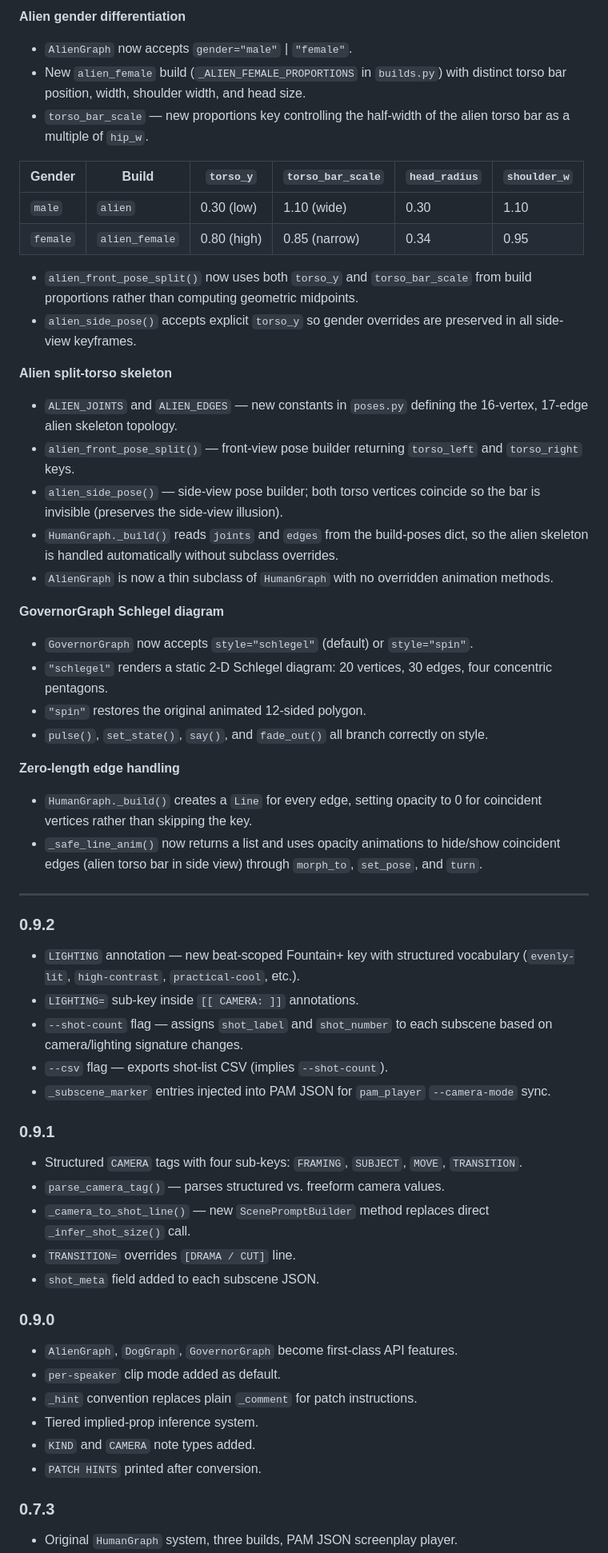
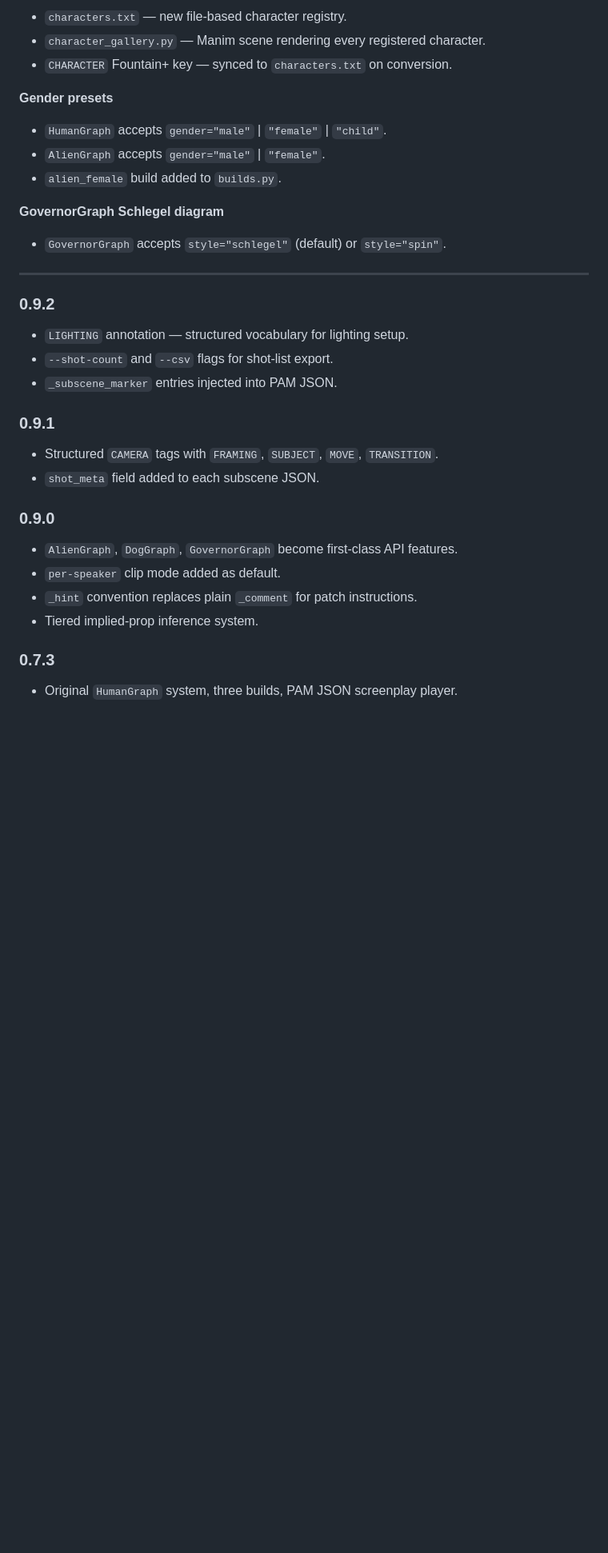
Before and after one commit to wdjoyner/pam, a Markdown page: README.md, the part around one of its changes. Shown at 80% size. GitHub-like rendering; blank space fills up the shorter version.

```diff
--- a/README.md
+++ b/README.md
@@ -2358,72 +2544,28 @@ change the font in `builds.py` to `"Liberation Mono"` or `"DejaVu Sans Mono"`.
-**Alien gender differentiation**
-
-- `AlienGraph` now accepts `gender="male"` | `"female"`.
-- New `alien_female` build (`_ALIEN_FEMALE_PROPORTIONS` in `builds.py`) with
-  distinct torso bar position, width, shoulder width, and head size.
-- `torso_bar_scale` — new proportions key controlling the half-width of the
-  alien torso bar as a multiple of `hip_w`.
-
-| Gender | Build | `torso_y` | `torso_bar_scale` | `head_radius` | `shoulder_w` |
-|---|---|---|---|---|---|
-| `male` | `alien` | 0.30 (low) | 1.10 (wide) | 0.30 | 1.10 |
-| `female` | `alien_female` | 0.80 (high) | 0.85 (narrow) | 0.34 | 0.95 |
-
-- `alien_front_pose_split()` now uses both `torso_y` and `torso_bar_scale`
-  from build proportions rather than computing geometric midpoints.
-- `alien_side_pose()` accepts explicit `torso_y` so gender overrides are
-  preserved in all side-view keyframes.
-
-**Alien split-torso skeleton**
-
-- `ALIEN_JOINTS` and `ALIEN_EDGES` — new constants in `poses.py` defining
-  the 16-vertex, 17-edge alien skeleton topology.
-- `alien_front_pose_split()` — front-view pose builder returning
-  `torso_left` and `torso_right` keys.
-- `alien_side_pose()` — side-view pose builder; both torso vertices coincide
-  so the bar is invisible (preserves the side-view illusion).
-- `HumanGraph._build()` reads `joints` and `edges` from the build-poses dict,
-  so the alien skeleton is handled automatically without subclass overrides.
-- `AlienGraph` is now a thin subclass of `HumanGraph` with no overridden
-  animation methods.
+- `characters.txt` — new file-based character registry.
+- `character_gallery.py` — Manim scene rendering every registered character.
+- `CHARACTER` Fountain+ key — synced to `characters.txt` on conversion.
+
+**Gender presets**
+
+- `HumanGraph` accepts `gender="male"` | `"female"` | `"child"`.
+- `AlienGraph` accepts `gender="male"` | `"female"`.
+- `alien_female` build added to `builds.py`.
 
 **GovernorGraph Schlegel diagram**
 
-- `GovernorGraph` now accepts `style="schlegel"` (default) or `style="spin"`.
-- `"schlegel"` renders a static 2-D Schlegel diagram: 20 vertices, 30 edges,
-  four concentric pentagons.
-- `"spin"` restores the original animated 12-sided polygon.
-- `pulse()`, `set_state()`, `say()`, and `fade_out()` all branch correctly on
-  style.
-
-**Zero-length edge handling**
-
-- `HumanGraph._build()` creates a `Line` for every edge, setting opacity to 0
-  for coincident vertices rather than skipping the key.
-- `_safe_line_anim()` now returns a list and uses opacity animations to
-  hide/show coincident edges (alien torso bar in side view) through
-  `morph_to`, `set_pose`, and `turn`.
+- `GovernorGraph` accepts `style="schlegel"` (default) or `style="spin"`.
 
 ---
 
 ### 0.9.2
 
-- `LIGHTING` annotation — new beat-scoped Fountain+ key with structured
-  vocabulary (`evenly-lit`, `high-contrast`, `practical-cool`, etc.).
-- `LIGHTING=` sub-key inside `[[ CAMERA: ]]` annotations.
-- `--shot-count` flag — assigns `shot_label` and `shot_number` to each
-  subscene based on camera/lighting signature changes.
-- `--csv` flag — exports shot-list CSV (implies `--shot-count`).
-- `_subscene_marker` entries injected into PAM JSON for `pam_player`
-  `--camera-mode` sync.
+- `LIGHTING` annotation — structured vocabulary for lighting setup.
+- `--shot-count` and `--csv` flags for shot-list export.
+- `_subscene_marker` entries injected into PAM JSON.
 
 ### 0.9.1
 
-- Structured `CAMERA` tags with four sub-keys: `FRAMING`, `SUBJECT`, `MOVE`,
-  `TRANSITION`.
-- `parse_camera_tag()` — parses structured vs. freeform camera values.
-- `_camera_to_shot_line()` — new `ScenePromptBuilder` method replaces direct
-  `_infer_shot_size()` call.
-- `TRANSITION=` overrides `[DRAMA / CUT]` line.
+- Structured `CAMERA` tags with `FRAMING`, `SUBJECT`, `MOVE`, `TRANSITION`.
 - `shot_meta` field added to each subscene JSON.
 
 ### 0.9.0
@@ -2432,8 +2574,6 @@ change the font in `builds.py` to `"Liberation Mono"` or `"DejaVu Sans Mono"`.
 - `per-speaker` clip mode added as default.
 - `_hint` convention replaces plain `_comment` for patch instructions.
 - Tiered implied-prop inference system.
-- `KIND` and `CAMERA` note types added.
-- `PATCH HINTS` printed after conversion.
 
 ### 0.7.3
 
```
Also changed, not shown: other parts of README.md (+407 -221 lines).
